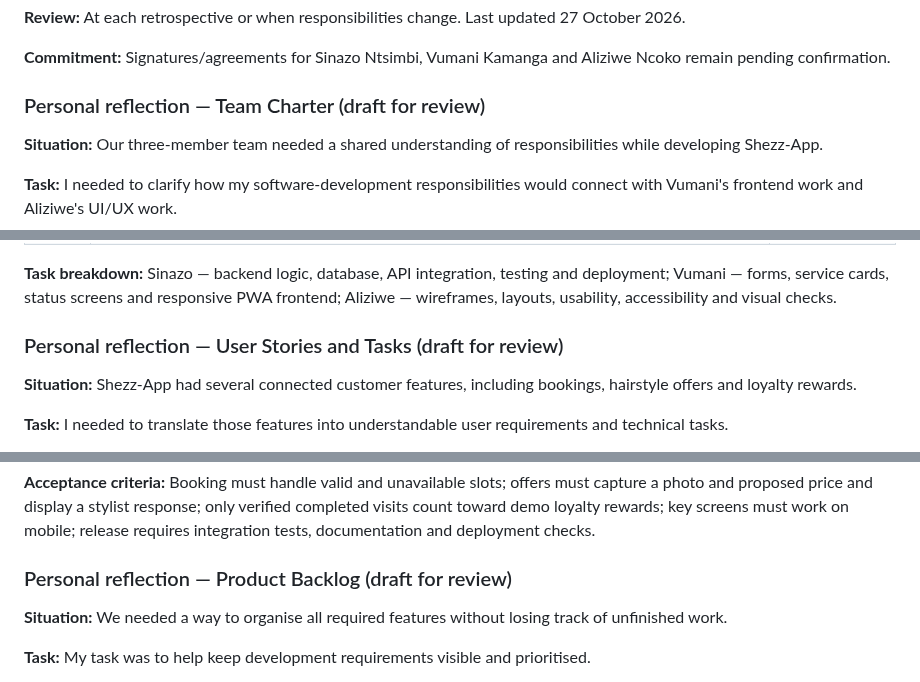
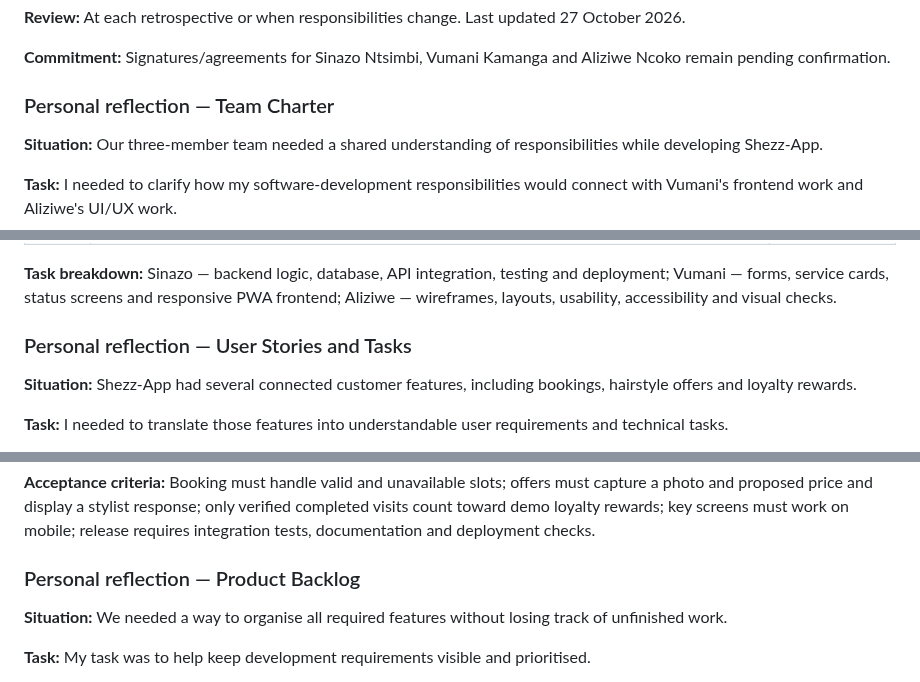
Before and after one commit to 222765208/222765208.github.io, a Markdown page: index.md, 3 parts joined by grey strips. GitHub-like rendering.

```diff
--- a/index.md
+++ b/index.md
@@ -201,7 +201,7 @@ Agile Lead and Product Owner representation are **proposed** and require team co
 
 **Commitment:** Signatures/agreements for Sinazo Ntsimbi, Vumani Kamanga and Aliziwe Ncoko remain pending confirmation.
 
-### Personal reflection — Team Charter (draft for review)
+### Personal reflection — Team Charter
 **Situation:** Our three-member team needed a shared understanding of responsibilities while developing Shezz-App.
 
 **Task:** I needed to clarify how my software-development responsibilities would connect with Vumani's frontend work and Aliziwe's UI/UX work.
@@ -231,7 +231,7 @@ Agile Lead and Product Owner representation are **proposed** and require team co
 
 **Task breakdown:** Sinazo — backend logic, database, API integration, testing and deployment; Vumani — forms, service cards, status screens and responsive PWA frontend; Aliziwe — wireframes, layouts, usability, accessibility and visual checks.
 
-### Personal reflection — User Stories and Tasks (draft for review)
+### Personal reflection — User Stories and Tasks
 **Situation:** Shezz-App had several connected customer features, including bookings, hairstyle offers and loyalty rewards.
 
 **Task:** I needed to translate those features into understandable user requirements and technical tasks.
@@ -247,7 +247,7 @@ The 12 prioritised stories above form the Product Backlog. The supplied document
 
 **Acceptance criteria:** Booking must handle valid and unavailable slots; offers must capture a photo and proposed price and display a stylist response; only verified completed visits count toward demo loyalty rewards; key screens must work on mobile; release requires integration tests, documentation and deployment checks.
 
-### Personal reflection — Product Backlog (draft for review)
+### Personal reflection — Product Backlog
 **Situation:** We needed a way to organise all required features without losing track of unfinished work.
 
 **Task:** My task was to help keep development requirements visible and prioritised.
```
Also changed, not shown: other parts of index.md (+7 -7 lines).
